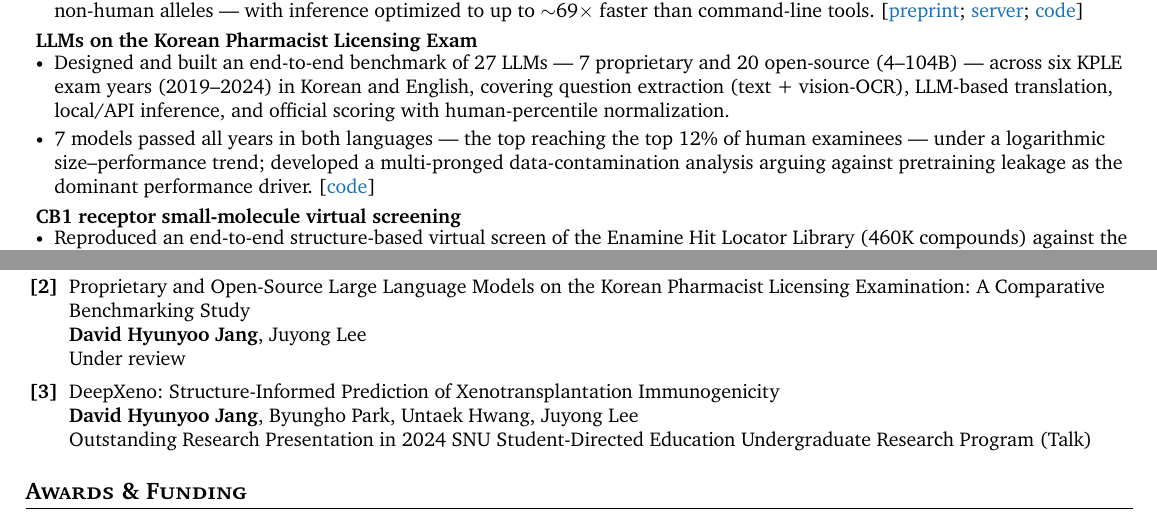
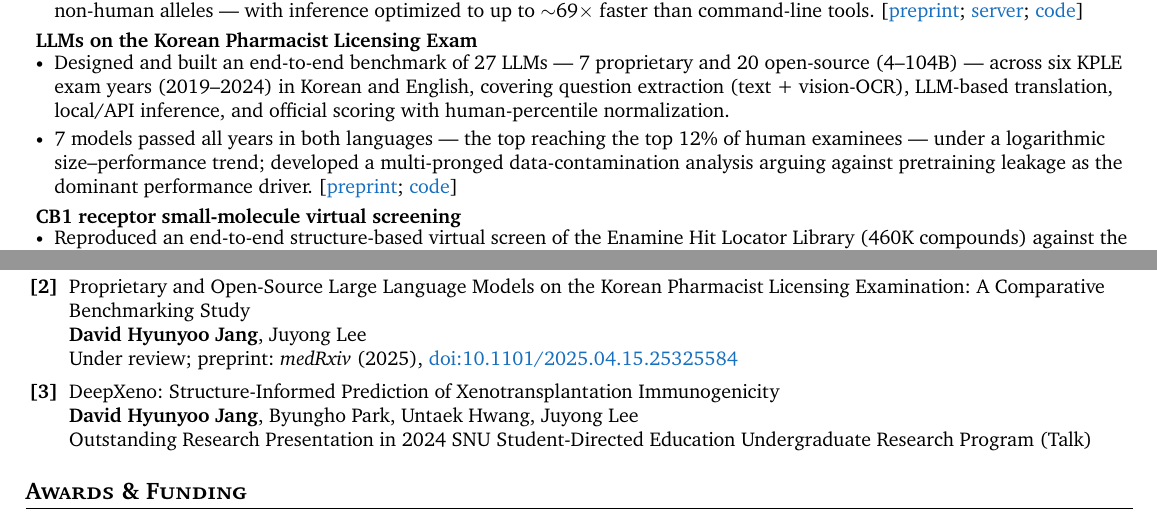
Before and after one commit to daylight-00/undergrad_cv, a LaTeX document (template.tex): two parts of pages 1 and 2 of 2, joined at a grey line, cut so that both start at the same text. Compiled offline with XeLaTeX; a missing font is replaced by an installed copy or a similar font.

Commit message:
Add medRxiv preprint for the KPLE LLM paper and rebuild PDF
- Manuscript entry: under review; preprint medRxiv (2025),
  doi:10.1101/2025.04.15.25325584
- Add preprint link to the KPLE research bullet

```diff
--- a/template.tex
+++ b/template.tex
@@ -215,7 +215,7 @@
 \resumeItem{Selected ESM C 300M for the best accuracy--efficiency trade-off and released open tools --- pre-trained models, Colab/CLI demos, and a public web server covering 7,282 IPD-IMGT/HLA alleles zero-shot plus a custom-sequence mode for non-human alleles --- with inference optimized to up to $\sim$69$\times$ faster than command-line tools. [\href{https://doi.org/10.64898/2026.09.15.751749}{\color{RoyalBlue}{preprint}}; \href{https://lcdd.snu.ac.kr/prepibind/}{\color{RoyalBlue}{server}}; \href{https://github.com/daylight-00/PREpiBind}{\color{RoyalBlue}{code}}]}
 \resumeProjectSubheading{LLMs on the Korean Pharmacist Licensing Exam}{}{}
 \resumeItem{Designed and built an end-to-end benchmark of 27 LLMs --- 7 proprietary and 20 open-source (4--104B) --- across six KPLE exam years (2019--2024) in Korean and English, covering question extraction (text + vision-OCR), LLM-based translation, local/API inference, and official scoring with human-percentile normalization.}
-\resumeItem{7 models passed all years in both languages --- the top reaching the top 12\% of human examinees --- under a logarithmic size--performance trend; developed a multi-pronged data-contamination analysis arguing against pretraining leakage as the dominant performance driver. [\href{https://github.com/daylight-00/llms-pass-kple}{\color{RoyalBlue}{code}}]}
+\resumeItem{7 models passed all years in both languages --- the top reaching the top 12\% of human examinees --- under a logarithmic size--performance trend; developed a multi-pronged data-contamination analysis arguing against pretraining leakage as the dominant performance driver. [\href{https://doi.org/10.1101/2025.04.15.25325584}{\color{RoyalBlue}{preprint}}; \href{https://github.com/daylight-00/llms-pass-kple}{\color{RoyalBlue}{code}}]}
 \resumeProjectSubheading{CB1 receptor small-molecule virtual screening}{}{}
 \resumeItem{Reproduced an end-to-end structure-based virtual screen of the Enamine Hit Locator Library (460K compounds) against the CB1 receptor on an 8-GPU cluster ($\sim$12 h) --- self-compiling AutoDock-GPU from source for multi-GPU execution (the prebuilt binary used 1 of 8 GPUs) --- and automating batch docking, result parsing, and ranking.}
 \resumeItemListEnd
@@ -247,7 +247,7 @@ Submitted; preprint: \textit{bioRxiv} (2026), \href{https://doi.org/10.64898/202
 KIDDS 2025 Summer Workshop (Korean In silico bioDesign and Discovery Society, Poster)}
 \ieeerefitem{2}{Proprietary and Open-Source Large Language Models on the Korean Pharmacist Licensing Examination: A Comparative Benchmarking Study\\
 \textbf{David Hyunyoo Jang}, Juyong Lee\\
-Under review}
+Under review; preprint: \textit{medRxiv} (2025), \href{https://doi.org/10.1101/2025.04.15.25325584}{\color{RoyalBlue}{doi:10.1101/2025.04.15.25325584}}}
 \ieeerefitem{3}{DeepXeno: Structure-Informed Prediction of Xenotransplantation Immunogenicity\\
 \textbf{David Hyunyoo Jang}, Byungho Park, Untaek Hwang, Juyong Lee\\
 Outstanding Research Presentation in 2024 SNU Student-Directed Education Undergraduate Research Program (Talk)}
```
Also changed, not shown: template.pdf.
